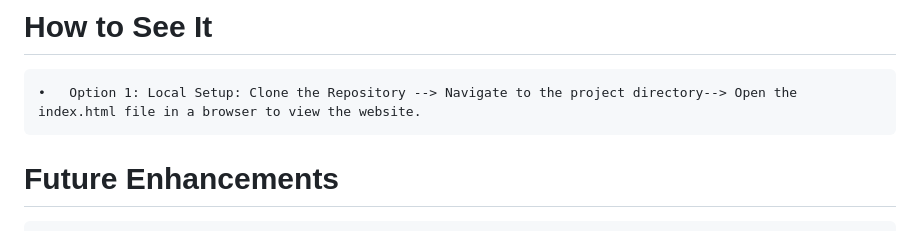
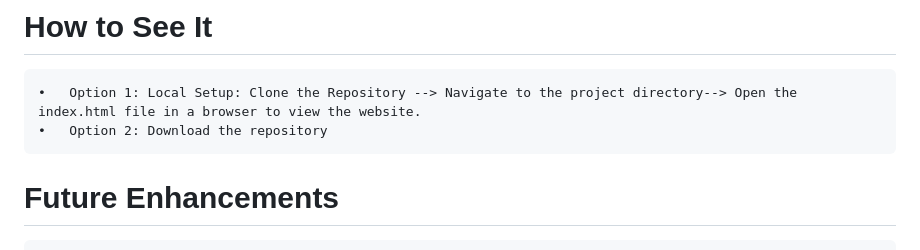
Before and after one commit to ishkant-sharma/amazon-clone, a Markdown page: README.md, the part around the change. GitHub-like rendering.

```diff
--- a/README.md
+++ b/README.md
@@ -29,6 +29,7 @@ Through this project, I aimed to:
 
 # How to See It
 	•	Option 1: Local Setup: Clone the Repository --> Navigate to the project directory--> Open the index.html file in a browser to view the website.
+ 	•	Option 2: Download the repository
 
 # Future Enhancements
 	•	Responsive Design: The layout dynamically adapts to various screen sizes, ensuring a smooth experience across mobile phones, tablets, and desktops.
```
